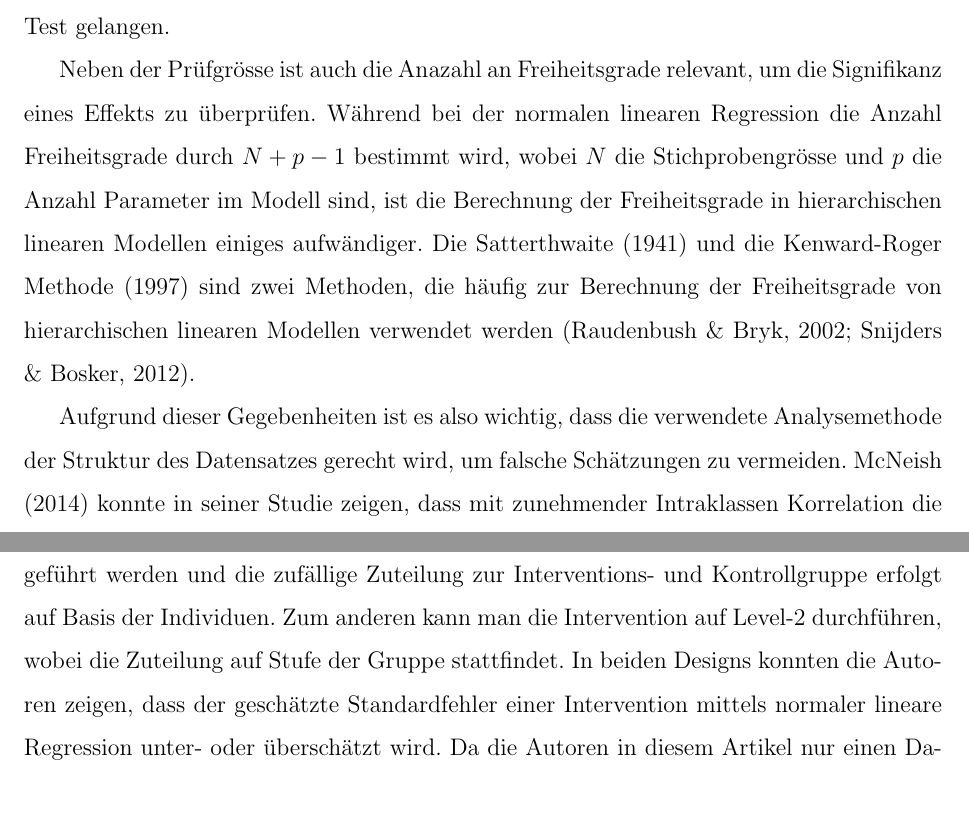
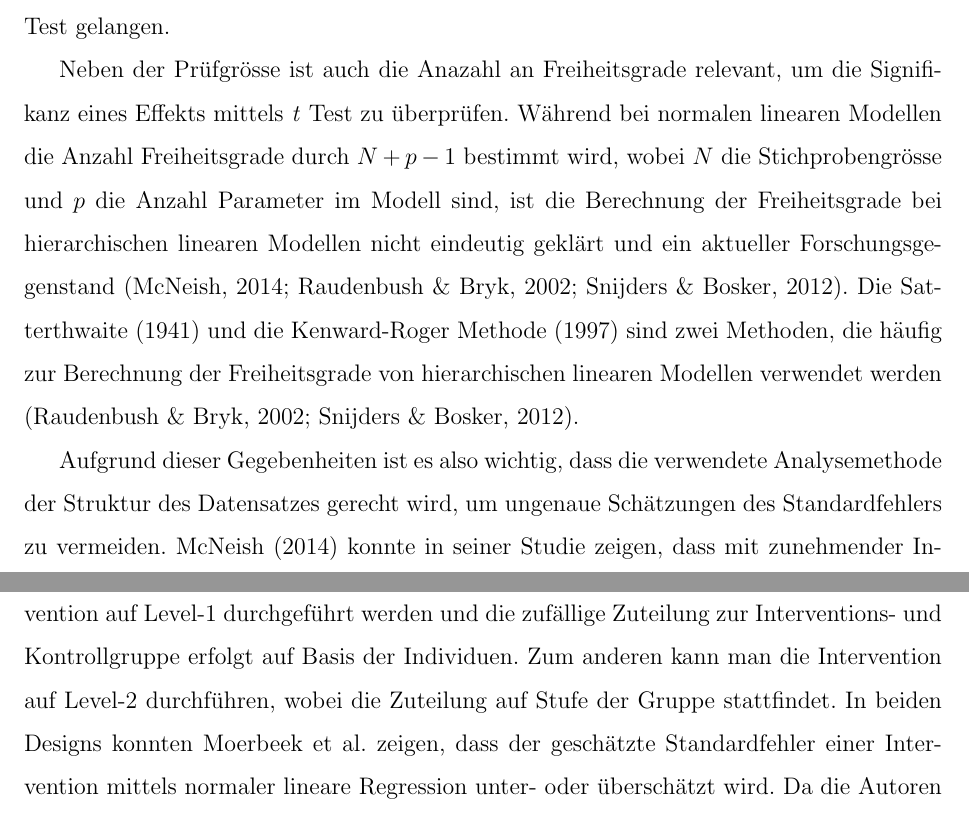
Before and after one commit to noboss93/master_thesis, a LaTeX document (Versionen/masterarbeit_multilevelanalysis.tex): two parts of page 44 of 49, joined at a grey line, cut so that both start at the same text. Compiled offline with pdfLaTeX.

Commit message:
finish rework of researchquestion

```diff
--- a/Versionen/masterarbeit_multilevelanalysis.tex
+++ b/Versionen/masterarbeit_multilevelanalysis.tex
@@ -824,9 +824,9 @@ In der Einleitung wurde bereits erwähnt, dass in der psychologischen Forschung
 
 Allerdings ist eine genaue Schätzung der Regressionskoeffizienten nicht ausreichend, um zu bestimmen, ob der Effekt einer Intervention auch signifikant ist. Um das zu überprüfen wird üblicherweise ein \textit{t} Test durchgeführt \citep{SnijdersTomA.B2012Ma:a}. Die Prüfgrösse des \textit{t} Tests wird über das Verhältnis zwischen des geschätzten Regressionskoeffizienten und dessen Standardfehlers bestimmt. Wird beispielsweise ein Standardfehler zu klein geschätzt, steigt die Prüfgrösse an und die Rate in der die Nullhypothese abgelehnt wird, nimmt zu. Wird der Standardfehler zu gross geschätzt, verkleinert sich die Prüfgrösse und die Rate in der die Alternativhypothese abgelehnt wird, nimmt zu. Folglich führt eine Unterschätzung des Standardfehlers zu einer erhöhten Fehler Typ 1 Rate und eine Überschätzung zu einer erhöhten Fehler Typ 2 Rate \citep{SnijdersTomA.B2012Ma:a}. Daher ist eine genau Schätzung des Standardfehlers umso wichtiger, da dieser massgeblich zur Testung des Effekts beiträgt. Da der Standardfehler in einem direkten Zusammenhang mit der Stichprobengrösse steht, ist die Wahl der Stichprobengrösse ein entscheidender Faktor \citep{mcneish2014analyzing, SnijdersTomA.B2012Ma:a}. Da bei hierarchischen Daten Beobachtungen aus der selben Gruppe ähnlicher zueinander sind als zu anderen Beobachtungen, verkleinert sich die effektive Stichprobengrösse \citep{raudenbush2002hierarchical}. Werden beispielsweise aus 100 Schulklassen 10 Schulkinder ausgewählt, würde das zu einer effektiven Stichprobengrösse von 100 führen. Ein normales lineares Modell würde in diesem Fall aber mit einer Stichprobengrösse von 1000 arbeiten, wohingegen ein hierarchisches lineares Modell mit der effektiven Stichprobengrösse von 100 arbeitet. Folglich können diese beiden Methoden zu unterschiedlichen Standardfehlern und dementsprechend auch zu unterschiedlichen Prüfgrössen für den \textit{t} Test gelangen.
 
-Neben der Prüfgrösse ist auch die Anazahl an Freiheitsgrade relevant, um die Signifikanz eines Effekts zu überprüfen. Während bei der normalen linearen Regression die Anzahl Freiheitsgrade durch $N + p - 1$ bestimmt wird, wobei $N$ die Stichprobengrösse und $p$ die Anzahl Parameter im Modell sind, ist die Berechnung der Freiheitsgrade in hierarchischen linearen Modellen einiges aufwändiger. Die Satterthwaite \citeyearpar{satter1941synthesis} und die Kenward-Roger Methode \citeyearpar{kenward1997method} sind zwei Methoden, die häufig zur Berechnung der Freiheitsgrade von hierarchischen linearen Modellen verwendet werden \citep{raudenbush2002hierarchical,SnijdersTomA.B2012Ma:a}.
+Neben der Prüfgrösse ist auch die Anazahl an Freiheitsgrade relevant, um die Signifikanz eines Effekts mittels \textit{t} Test zu überprüfen. Während bei normalen linearen Modellen die Anzahl Freiheitsgrade durch $N + p - 1$ bestimmt wird, wobei $N$ die Stichprobengrösse und $p$ die Anzahl Parameter im Modell sind, ist die Berechnung der Freiheitsgrade bei hierarchischen linearen Modellen nicht eindeutig geklärt und ein aktueller Forschungsgegenstand \citep{mcneish2014analyzing,raudenbush2002hierarchical,SnijdersTomA.B2012Ma:a}. Die Satterthwaite \citeyearpar{satter1941synthesis} und die Kenward-Roger Methode \citeyearpar{kenward1997method} sind zwei Methoden, die häufig zur Berechnung der Freiheitsgrade von hierarchischen linearen Modellen verwendet werden \citep{raudenbush2002hierarchical,SnijdersTomA.B2012Ma:a}.
 
-Aufgrund dieser Gegebenheiten ist es also wichtig, dass die verwendete Analysemethode der Struktur des Datensatzes gerecht wird, um falsche Schätzungen zu vermeiden. McNeish \citeyearpar{mcneish2014analyzing} konnte in seiner Studie zeigen, dass mit zunehmender Intraklassen Korrelation die Schätzung des Standardfehlers bei normalen linearen Modellen ungenauer wird. Diese Erkenntnis entspricht den Berechnungen, die aus dem Artikel von Moerbeek et al. \citeyearpar{MOERBEEK2003341} hervorgehen. In diesem Artikel differenzieren die Autoren zwischen zwei Studiendesigns, die in der Praxis häufig eingesetzt werden. Zum einen kann eine Intervention auf Level-1 durchgeführt werden und die zufällige Zuteilung zur Interventions- und Kontrollgruppe erfolgt auf Basis der Individuen. Zum anderen kann man die Intervention auf Level-2 durchführen, wobei die Zuteilung auf Stufe der Gruppe stattfindet. In beiden Designs konnten die Autoren zeigen, dass der geschätzte Standardfehler einer Intervention mittels normaler lineare Regression unter- oder überschätzt wird. Da die Autoren in diesem Artikel nur einen Datensatz simuliert und keine Simulationsstudie durchgeführt haben, sollten ihre Ergebnisse noch in einer Simulationsstudie überprüft werden.
+Aufgrund dieser Gegebenheiten ist es also wichtig, dass die verwendete Analysemethode der Struktur des Datensatzes gerecht wird, um ungenaue Schätzungen des Standardfehlers zu vermeiden. McNeish \citeyearpar{mcneish2014analyzing} konnte in seiner Studie zeigen, dass mit zunehmender Intraklassen Korrelation die Schätzung des Standardfehlers bei normalen linearen Modellen ungenauer wird. Diese Erkenntnis entspricht den Berechnungen, die aus dem Artikel von Moerbeek et al. \citeyearpar{MOERBEEK2003341} hervorgehen. In diesem Artikel differenzieren die Autoren zwischen zwei Studiendesigns, die in der Praxis häufig eingesetzt werden. Zum einen kann eine Intervention auf Level-1 durchgeführt werden und die zufällige Zuteilung zur Interventions- und Kontrollgruppe erfolgt auf Basis der Individuen. Zum anderen kann man die Intervention auf Level-2 durchführen, wobei die Zuteilung auf Stufe der Gruppe stattfindet. In beiden Designs konnten Moerbeek et al. zeigen, dass der geschätzte Standardfehler einer Intervention mittels normaler lineare Regression unter- oder überschätzt wird. Da die Autoren in diesem Artikel nur einen Datensatz simuliert und keine Simulationsstudie durchgeführt haben, sollten ihre Ergebnisse noch in einer Simulationsstudie überprüft werden.
 
 Folglich wird in der aktuellen Simulationsstudie versucht die Ergebnisse bezüglich der Schätzung der Koeffizienten zu replizieren und die Aussagen von Moerbeek et al. \citeyearpar{MOERBEEK2003341} und McNeish \citeyearpar{mcneish2014analyzing} bezüglich des Schätzers des Standardfehlers zu überprüfen.
 
```
Also changed, not shown: Versionen/masterarbeit_multilevelanalysis.pdf, 4 other files.
